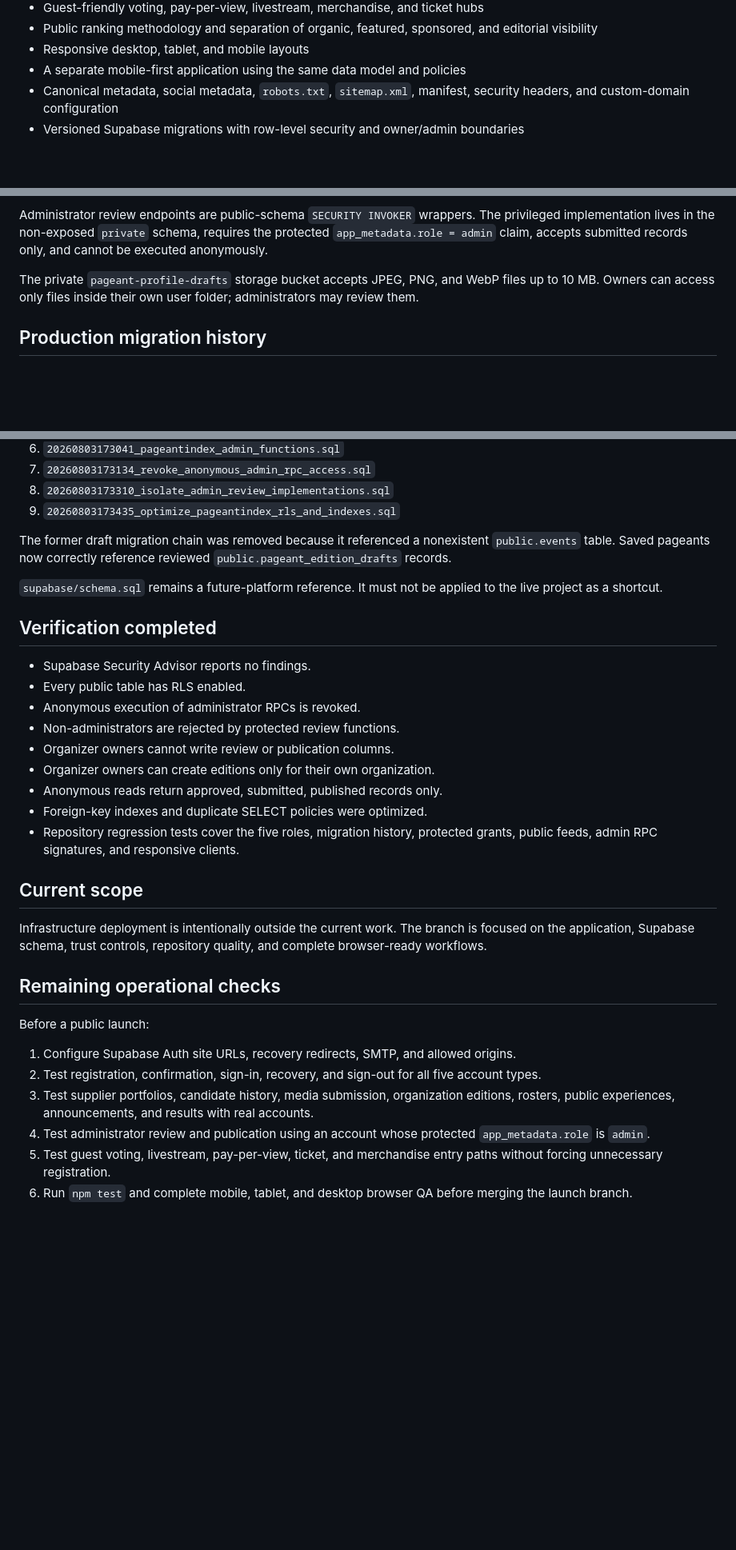
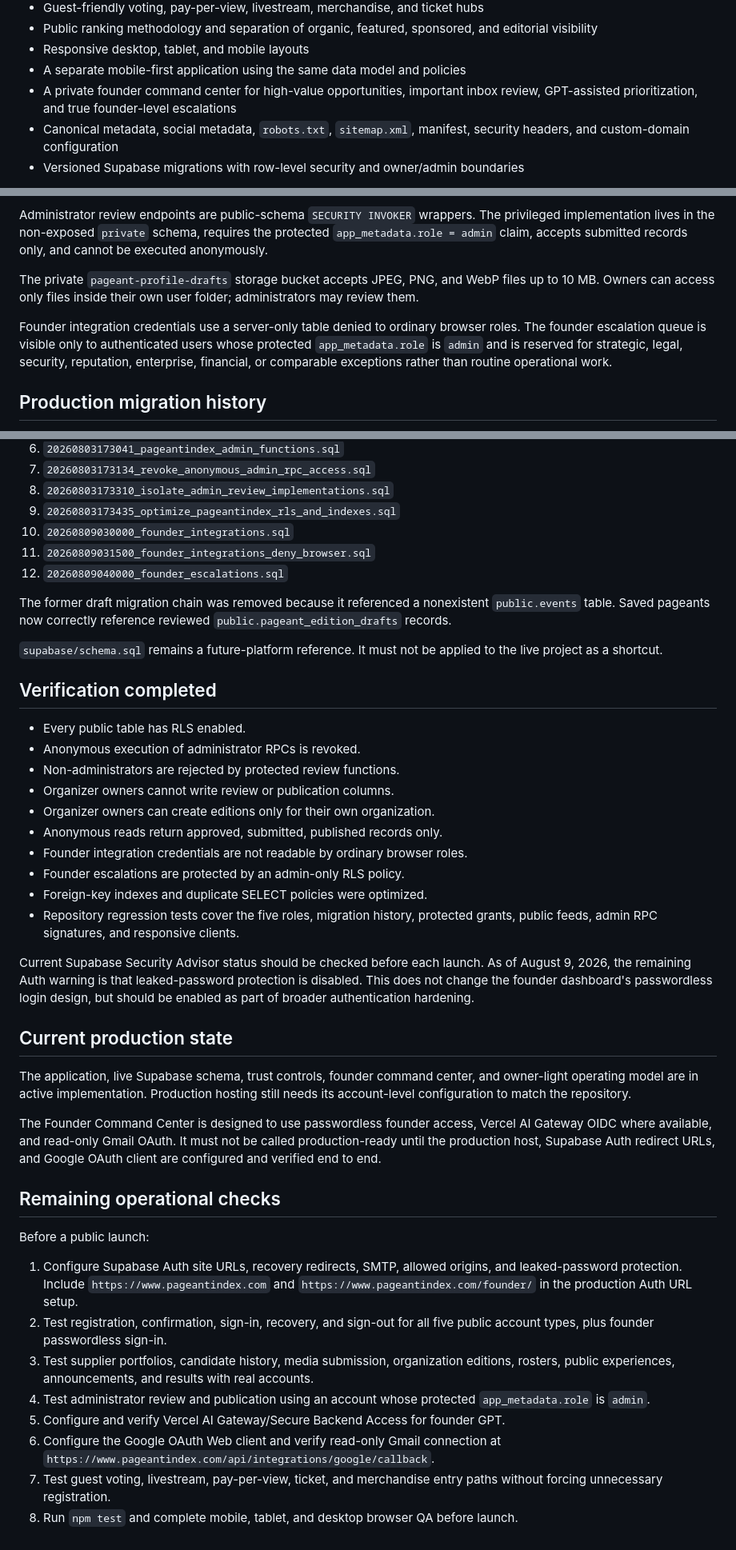
Before and after one commit to masinlocandher-max/PAGEANTINDEX, a Markdown page: README.md, 3 parts joined by grey strips. Shown at 80% size. Drawn GitHub-style; blank space fills up the shorter version.

Commit message:
Document founder command center and current production state

```diff
--- a/README.md
+++ b/README.md
@@ -61,6 +61,8 @@ Every audience can see the same reviewed foundation:
   and editorial visibility
 - Responsive desktop, tablet, and mobile layouts
 - A separate mobile-first application using the same data model and policies
+- A private founder command center for high-value opportunities, important inbox
+  review, GPT-assisted prioritization, and true founder-level escalations
 - Canonical metadata, social metadata, `robots.txt`, `sitemap.xml`, manifest,
   security headers, and custom-domain configuration
 - Versioned Supabase migrations with row-level security and owner/admin boundaries
@@ -134,6 +137,12 @@ The private `pageant-profile-drafts` storage bucket accepts JPEG, PNG, and WebP
 files up to 10 MB. Owners can access only files inside their own user folder;
 administrators may review them.
 
+Founder integration credentials use a server-only table denied to ordinary
+browser roles. The founder escalation queue is visible only to authenticated
+users whose protected `app_metadata.role` is `admin` and is reserved for
+strategic, legal, security, reputation, enterprise, financial, or comparable
+exceptions rather than routine operational work.
+
 ## Production migration history
 
 `supabase/migrations/` mirrors the migration versions recorded by the live
@@ -149,6 +158,9 @@ supplier-admin migrations:
 7. `20260803173134_revoke_anonymous_admin_rpc_access.sql`
 8. `20260803173310_isolate_admin_review_implementations.sql`
 9. `20260803173435_optimize_pageantindex_rls_and_indexes.sql`
+10. `20260809030000_founder_integrations.sql`
+11. `20260809031500_founder_integrations_deny_browser.sql`
+12. `20260809040000_founder_escalations.sql`
 
 The former draft migration chain was removed because it referenced a nonexistent
 `public.events` table. Saved pageants now correctly reference reviewed
@@ -159,37 +171,52 @@ to the live project as a shortcut.
 
 ## Verification completed
 
-- Supabase Security Advisor reports no findings.
 - Every public table has RLS enabled.
 - Anonymous execution of administrator RPCs is revoked.
 - Non-administrators are rejected by protected review functions.
 - Organizer owners cannot write review or publication columns.
 - Organizer owners can create editions only for their own organization.
 - Anonymous reads return approved, submitted, published records only.
+- Founder integration credentials are not readable by ordinary browser roles.
+- Founder escalations are protected by an admin-only RLS policy.
 - Foreign-key indexes and duplicate SELECT policies were optimized.
 - Repository regression tests cover the five roles, migration history,
   protected grants, public feeds, admin RPC signatures, and responsive clients.
 
-## Current scope
+Current Supabase Security Advisor status should be checked before each launch.
+As of August 9, 2026, the remaining Auth warning is that leaked-password
+protection is disabled. This does not change the founder dashboard's passwordless
+login design, but should be enabled as part of broader authentication hardening.
 
-Infrastructure deployment is intentionally outside the current work. The branch
-is focused on the application, Supabase schema, trust controls, repository
-quality, and complete browser-ready workflows.
+## Current production state
+
+The application, live Supabase schema, trust controls, founder command center,
+and owner-light operating model are in active implementation. Production
+hosting still needs its account-level configuration to match the repository.
+
+The Founder Command Center is designed to use passwordless founder access,
+Vercel AI Gateway OIDC where available, and read-only Gmail OAuth. It must not be
+called production-ready until the production host, Supabase Auth redirect URLs,
+and Google OAuth client are configured and verified end to end.
 
 ## Remaining operational checks
 
 Before a public launch:
 
-1. Configure Supabase Auth site URLs, recovery redirects, SMTP, and allowed
-   origins.
+1. Configure Supabase Auth site URLs, recovery redirects, SMTP, allowed origins,
+   and leaked-password protection. Include `https://www.pageantindex.com` and
+   `https://www.pageantindex.com/founder/` in the production Auth URL setup.
 2. Test registration, confirmation, sign-in, recovery, and sign-out for all five
-   account types.
+   public account types, plus founder passwordless sign-in.
 3. Test supplier portfolios, candidate history, media submission, organization
    editions, rosters, public experiences, announcements, and results with real
    accounts.
 4. Test administrator review and publication using an account whose protected
    `app_metadata.role` is `admin`.
-5. Test guest voting, livestream, pay-per-view, ticket, and merchandise entry
+5. Configure and verify Vercel AI Gateway/Secure Backend Access for founder GPT.
+6. Configure the Google OAuth Web client and verify read-only Gmail connection at
+   `https://www.pageantindex.com/api/integrations/google/callback`.
+7. Test guest voting, livestream, pay-per-view, ticket, and merchandise entry
    paths without forcing unnecessary registration.
-6. Run `npm test` and complete mobile, tablet, and desktop browser QA before
-   merging the launch branch.
+8. Run `npm test` and complete mobile, tablet, and desktop browser QA before
+   launch.
```
Also changed, not shown: other parts of README.md (+1 -0 lines).
